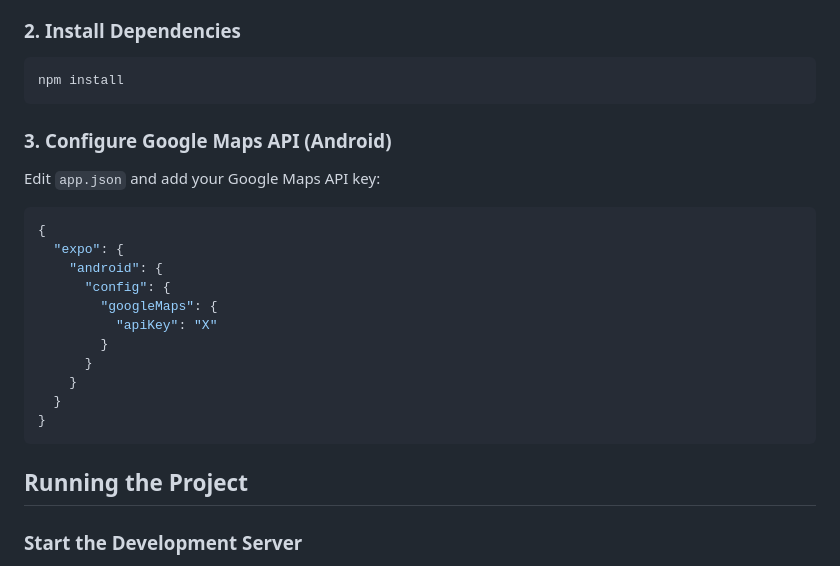
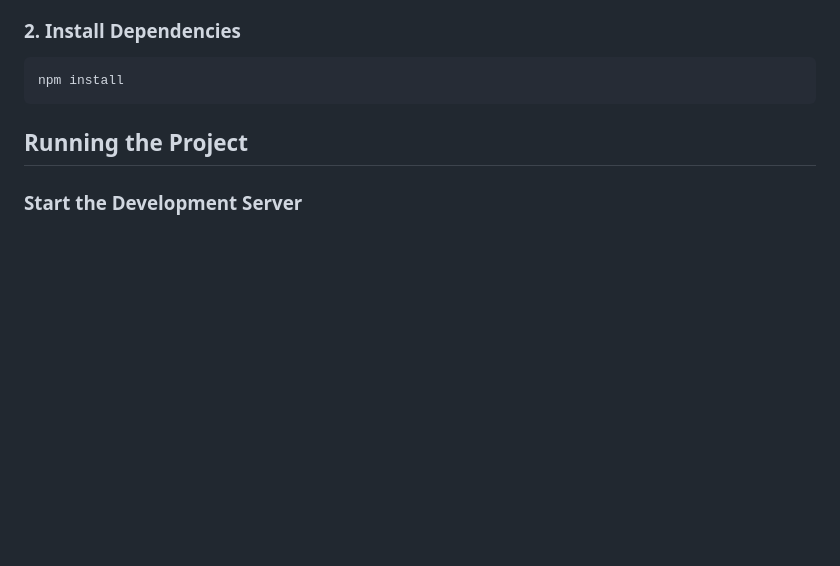
Before and after one commit to S3eedkabak/GreenPoint-TreeD, a Markdown page: README.md, the part around the change. Drawn GitHub-style; blank space fills up the shorter version.

Commit message:
refined README

````diff
--- a/README.md
+++ b/README.md
@@ -100,24 +100,6 @@ cd GreenPoint-TreeD
 
 ```bash
 npm install
-```
-
-### 3. Configure Google Maps API (Android)
-
-Edit `app.json` and add your Google Maps API key:
-
-```json
-{
-  "expo": {
-    "android": {
-      "config": {
-        "googleMaps": {
-          "apiKey": "X"
-        }
-      }
-    }
-  }
-}
 ```
 
 ## Running the Project
````
